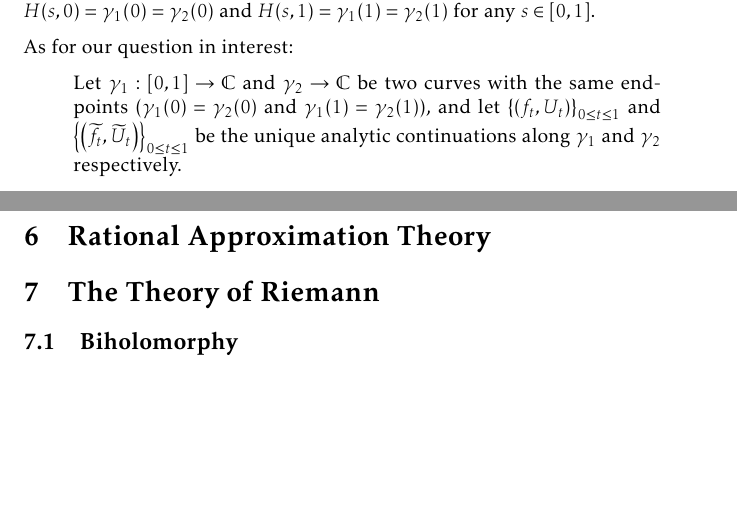
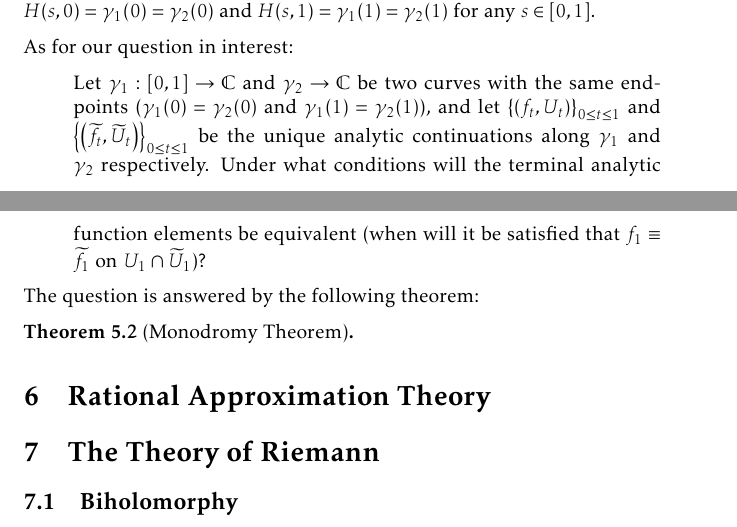
Before and after one commit to slipperking/complex-analysis-latex, a LaTeX document (main.tex): two parts of pages 134 and 135 of 160, joined at a grey line, cut so that both start at the same text, the shorter picture padded with empty space. Compiled offline with pdfLaTeX.

Commit message:
overleaf_to_git (Wed Aug 20 09:35:10 2025 -0700): update main.tex from r20048 to r20050

```diff
--- a/main.tex
+++ b/main.tex
@@ -3115,8 +3115,12 @@ We are primarily concerned with homotopies with \textit{fixed endpoints} (under
 
 As for our question in interest:
 \begin{quote}
-    Let \(\gamma_1:[0,1]\to\mathbb{C}\) and \(\gamma_2\to\mathbb{C}\) be two curves with the same endpoints (\(\gamma_1(0)=\gamma_2(0)\) and \(\gamma_1(1)=\gamma_2(1)\)), and let \(\qty{\qty(f_t,U_t)}_{0\leq t\leq 1}\) and \(\qty{\qty(\widetilde{f}_t,\widetilde{U}_t)}_{0\leq t\leq 1}\) be the unique analytic continuations along \(\gamma_1\) and \(\gamma_2\) respectively.
+    Let \(\gamma_1:[0,1]\to\mathbb{C}\) and \(\gamma_2\to\mathbb{C}\) be two curves with the same endpoints (\(\gamma_1(0)=\gamma_2(0)\) and \(\gamma_1(1)=\gamma_2(1)\)), and let \(\qty{\qty(f_t,U_t)}_{0\leq t\leq 1}\) and \(\qty{\qty(\widetilde{f}_t,\widetilde{U}_t)}_{0\leq t\leq 1}\) be the unique analytic continuations along \(\gamma_1\) and \(\gamma_2\) respectively. Under what conditions will the terminal analytic function elements be equivalent (when will it be satisfied that \(f_1\equiv\widetilde{f}_1\) on \(U_1\cap\widetilde{U}_1\))?
 \end{quote}
+The question is answered by the following theorem:
+\begin{theorem}[Monodromy Theorem]
+
+\end{theorem}
 \section{Rational Approximation Theory}
 \section{The Theory of Riemann}\label{sec:riemann}
 \subsection{Biholomorphy}
```
